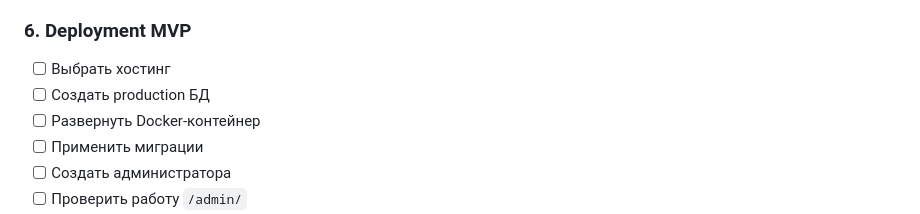
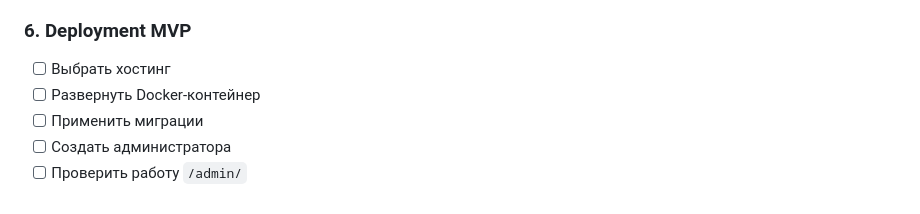
Before and after one commit to Umiacha/LHEC, a Markdown page: README.md, the part around the change. Drawn GitHub-style.

Commit message:
Upd README again...

```diff
--- a/README.md
+++ b/README.md
@@ -66,7 +66,6 @@
 ### 6. Deployment MVP
 
 * [ ] Выбрать хостинг
-* [ ] Создать production БД
 * [ ] Развернуть Docker-контейнер
 * [ ] Применить миграции
 * [ ] Создать администратора
```
